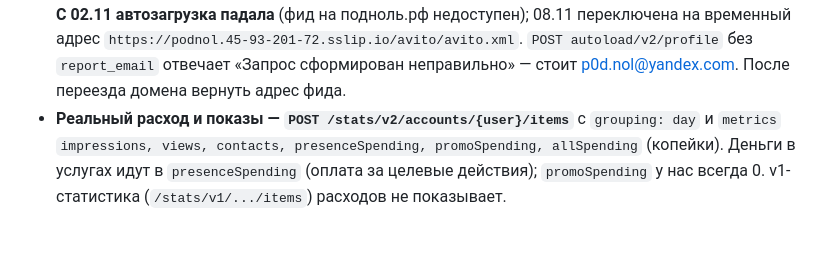
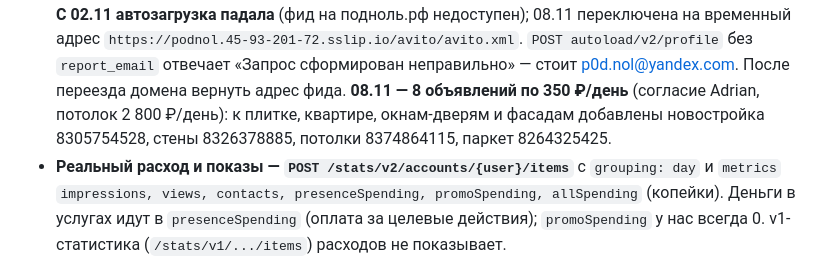
Before and after one commit to adriaaante/demontazhnye_raboty, a Markdown page: CLAUDE.md, the part around the change. Rendered like a GitHub page; blank space fills up the shorter version.

Commit message:
CLAUDE.md: продвижение Авито на 8 объявлениях по 350 ₽/день
Co-Authored-By: Claude Opus 5.5 <noreply@anthropic.com>
Claude-Session: https://claude.ai/code/session_01SqF11M6kBbn1GHakCpMMrF

```diff
--- a/CLAUDE.md
+++ b/CLAUDE.md
@@ -351,6 +351,8 @@
   **С 02.11 автозагрузка падала** (фид на подноль.рф недоступен); 08.11 переключена на временный адрес
   `https://podnol.45-93-201-72.sslip.io/avito/avito.xml`. `POST autoload/v2/profile` без `report_email` отвечает
   «Запрос сформирован неправильно» — стоит p0d.nol@yandex.com. После переезда домена вернуть адрес фида.
+  **08.11 — 8 объявлений по 350 ₽/день** (согласие Adrian, потолок 2 800 ₽/день): к плитке, квартире, окнам-дверям
+  и фасадам добавлены новостройка 8305754528, стены 8326378885, потолки 8374864115, паркет 8264325425.
 - **Реальный расход и показы — `POST /stats/v2/accounts/{user}/items`** с `grouping: day` и `metrics`
   `impressions, views, contacts, presenceSpending, promoSpending, allSpending` (копейки). Деньги в услугах
   идут в `presenceSpending` (оплата за целевые действия); `promoSpending` у нас всегда 0. v1-статистика
```
